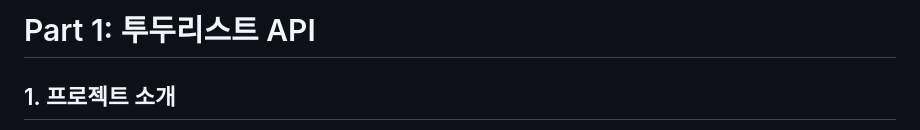
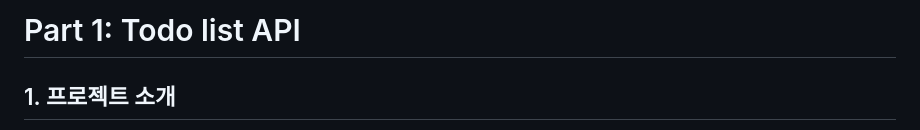
Before and after one commit to heizence/Spring-Boot-Mastery, a Markdown page: part01-todo-api/README.md, the part around the change. Drawn GitHub-style.

```diff
--- a/part01-todo-api/README.md
+++ b/part01-todo-api/README.md
@@ -1,4 +1,4 @@
-# Part 1: 투두리스트 API
+# Part 1: Todo list API
 
 ## 1. 프로젝트 소개
 
```
